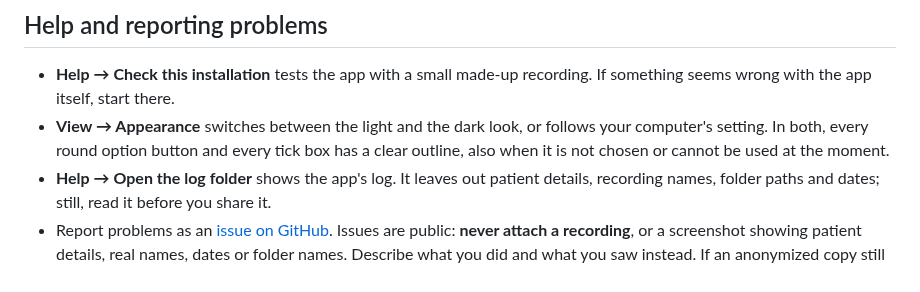
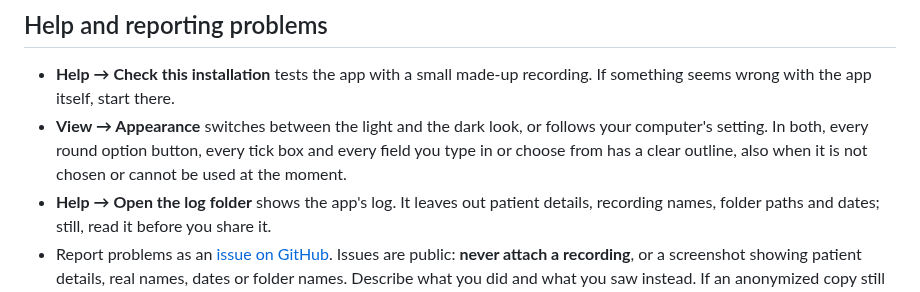
Before and after one commit to bnelair/mef3io-studio, a Markdown page: docs/user-guide.md, the part around the change. Drawn GitHub-style.

```diff
--- a/docs/user-guide.md
+++ b/docs/user-guide.md
@@ -499,9 +499,9 @@ recording's details, so it is instant even on very large recordings.
 - **Help → Check this installation** tests the app with a small made-up
   recording. If something seems wrong with the app itself, start there.
 - **View → Appearance** switches between the light and the dark look, or
-  follows your computer's setting. In both, every round option button and
-  every tick box has a clear outline, also when it is not chosen or cannot
-  be used at the moment.
+  follows your computer's setting. In both, every round option button,
+  every tick box and every field you type in or choose from has a clear
+  outline, also when it is not chosen or cannot be used at the moment.
 - **Help → Open the log folder** shows the app's log. It leaves out patient
   details, recording names, folder paths and dates; still, read it before
   you share it.
```
Also changed, not shown: CLAUDE.md (+6 -3 lines), docs/img/screenshots/anonymize-channels-dark.png, docs/img/screenshots/anonymize-channels-light.png, docs/img/screenshots/anonymize-output-dark.png, docs/img/screenshots/anonymize-output-light.png, 2 other files.
